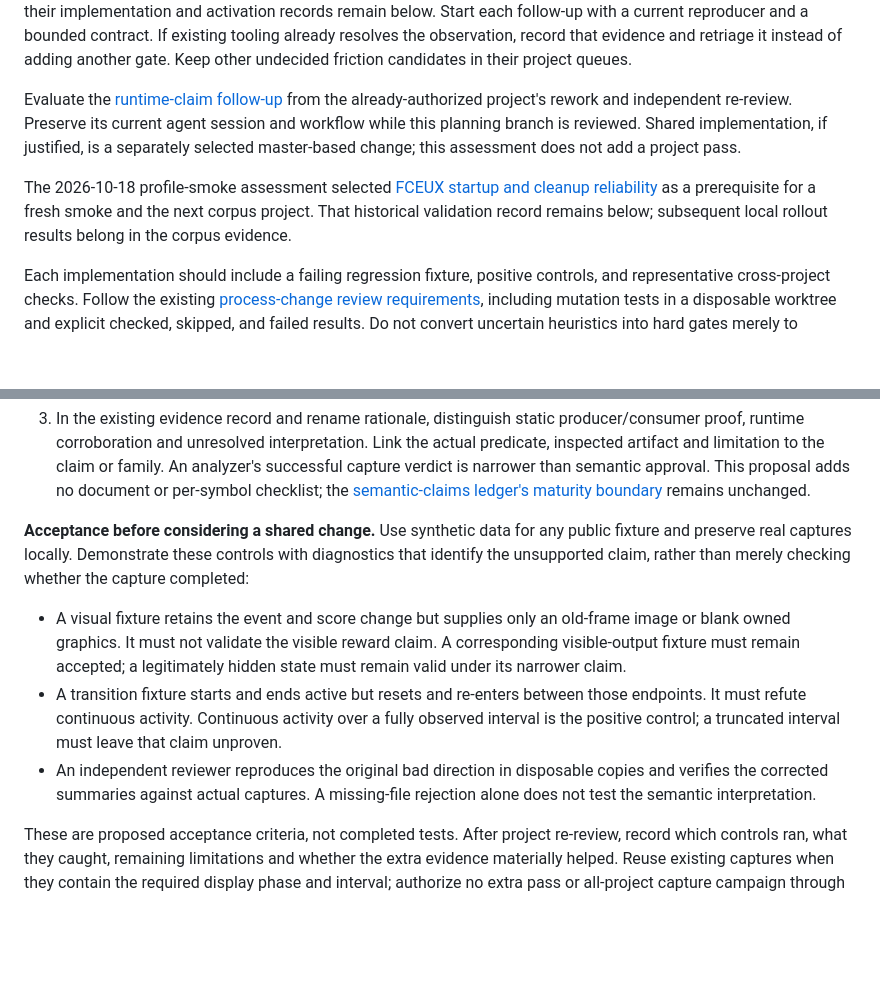
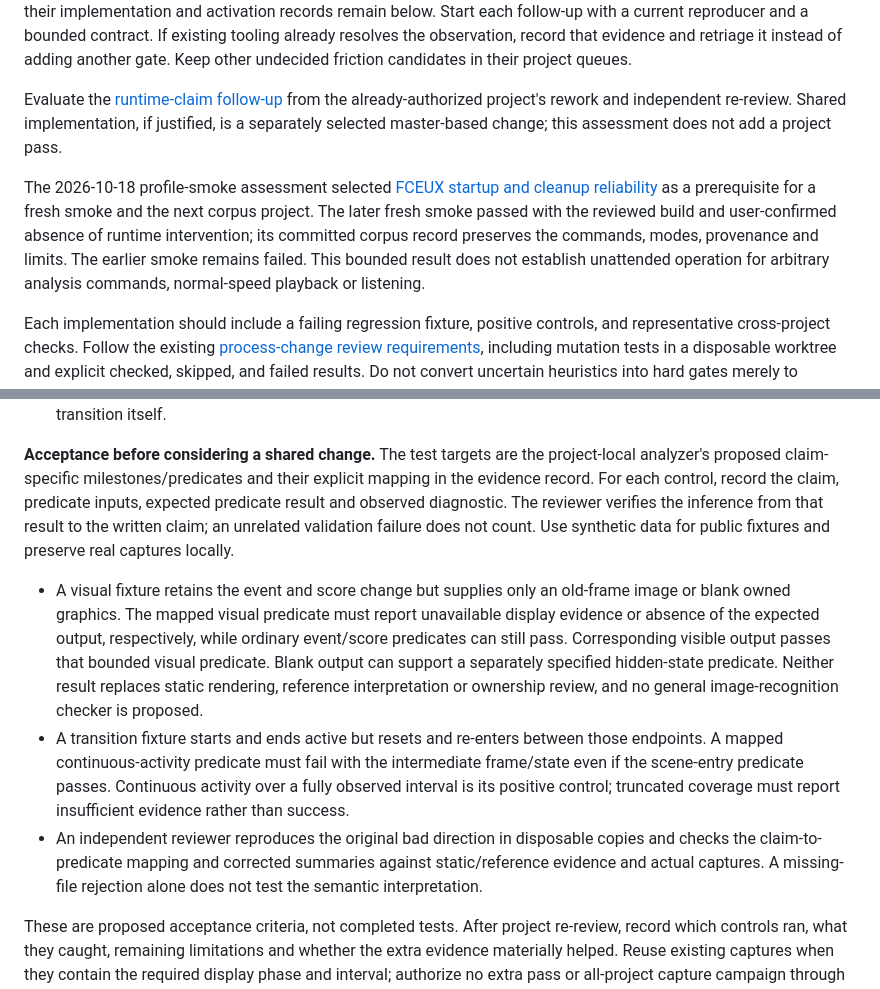
Before and after one commit to khansen/nesrev, a Markdown page: PROCESS_IMPROVEMENT_PLAN.md, 2 parts joined by grey strips. GitHub-like rendering; blank space fills up the shorter version.

```diff
--- a/PROCESS_IMPROVEMENT_PLAN.md
+++ b/PROCESS_IMPROVEMENT_PLAN.md
@@ -103,16 +103,18 @@ retriage it instead of adding another gate. Keep other undecided friction
 candidates in their project queues.
 
 Evaluate the [runtime-claim follow-up](#runtime-claim-validation) from the
-already-authorized project's rework and independent re-review. Preserve its
-current agent session and workflow while this planning branch is reviewed.
+already-authorized project's rework and independent re-review.
 Shared implementation, if justified, is a separately selected master-based
 change; this assessment does not add a project pass.
 
 The 2026-10-18 profile-smoke assessment selected
 [FCEUX startup and cleanup reliability](#fceux-startup-reliability) as a
-prerequisite for a fresh smoke and the next corpus project. That historical
-validation record remains below; subsequent local rollout results belong in
-the corpus evidence.
+prerequisite for a fresh smoke and the next corpus project. The later fresh
+smoke passed with the reviewed build and user-confirmed absence of runtime
+intervention; its committed corpus record preserves the commands, modes,
+provenance and limits. The earlier smoke remains failed. This bounded result
+does not establish unattended operation for arbitrary analysis commands,
+normal-speed playback or listening.
 
 Each implementation should include a failing regression fixture, positive
 controls, and representative cross-project checks. Follow the existing
@@ -981,29 +1023,31 @@ this planning update.
    uninterrupted activity. Disclose assisted setup separately from evidence
    about the transition itself.
-3. In the existing evidence record and rename rationale, distinguish static
-   producer/consumer proof, runtime corroboration and unresolved interpretation.
-   Link the actual predicate, inspected artifact and limitation to the claim
-   or family. An analyzer's successful capture verdict is narrower than
-   semantic approval. This proposal adds no document or per-symbol checklist;
-   the [semantic-claims ledger's maturity boundary](agent_playbook/QUALITY_REVIEW.md#semantic-claims)
-   remains unchanged.
-
-**Acceptance before considering a shared change.** Use synthetic data for any
-public fixture and preserve real captures locally. Demonstrate these controls
-with diagnostics that identify the unsupported claim, rather than merely
-checking whether the capture completed:
+
+**Acceptance before considering a shared change.** The test targets are the
+project-local analyzer's proposed claim-specific milestones/predicates and
+their explicit mapping in the evidence record. For each control, record the
+claim, predicate inputs, expected predicate result and observed diagnostic.
+The reviewer verifies the inference from that result to the written claim;
+an unrelated validation failure does not count. Use synthetic data for public
+fixtures and preserve real captures locally.
 
 - A visual fixture retains the event and score change but supplies only an
-  old-frame image or blank owned graphics. It must not validate the visible
-  reward claim. A corresponding visible-output fixture must remain accepted;
-  a legitimately hidden state must remain valid under its narrower claim.
+  old-frame image or blank owned graphics. The mapped visual predicate must
+  report unavailable display evidence or absence of the expected output,
+  respectively, while ordinary event/score predicates can still pass.
+  Corresponding visible output passes that bounded visual predicate. Blank
+  output can support a separately specified hidden-state predicate. Neither
+  result replaces static rendering, reference interpretation or ownership
+  review, and no general image-recognition checker is proposed.
 - A transition fixture starts and ends active but resets and re-enters between
-  those endpoints. It must refute continuous activity. Continuous activity
-  over a fully observed interval is the positive control; a truncated interval
-  must leave that claim unproven.
+  those endpoints. A mapped continuous-activity predicate must fail with the
+  intermediate frame/state even if the scene-entry predicate passes.
+  Continuous activity over a fully observed interval is its positive control;
+  truncated coverage must report insufficient evidence rather than success.
 - An independent reviewer reproduces the original bad direction in disposable
-  copies and verifies the corrected summaries against actual captures. A
-  missing-file rejection alone does not test the semantic interpretation.
+  copies and checks the claim-to-predicate mapping and corrected summaries
+  against static/reference evidence and actual captures. A missing-file
+  rejection alone does not test the semantic interpretation.
 
 These are proposed acceptance criteria, not completed tests. After project
 re-review, record which controls ran, what they caught, remaining limitations
```
Also changed, not shown: other parts of PROCESS_IMPROVEMENT_PLAN.md (+68 -28 lines).
